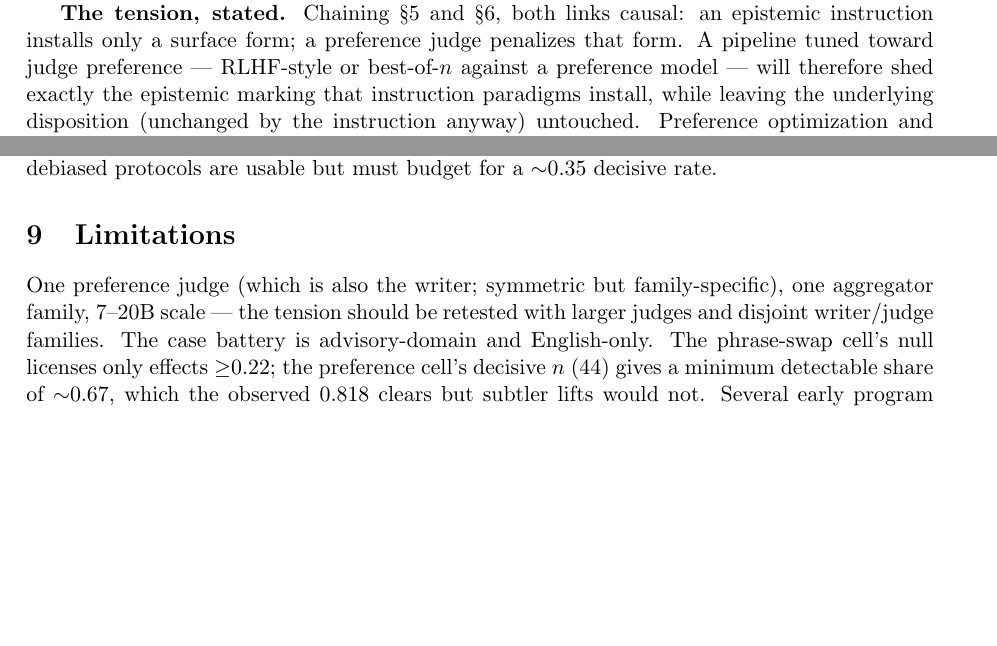
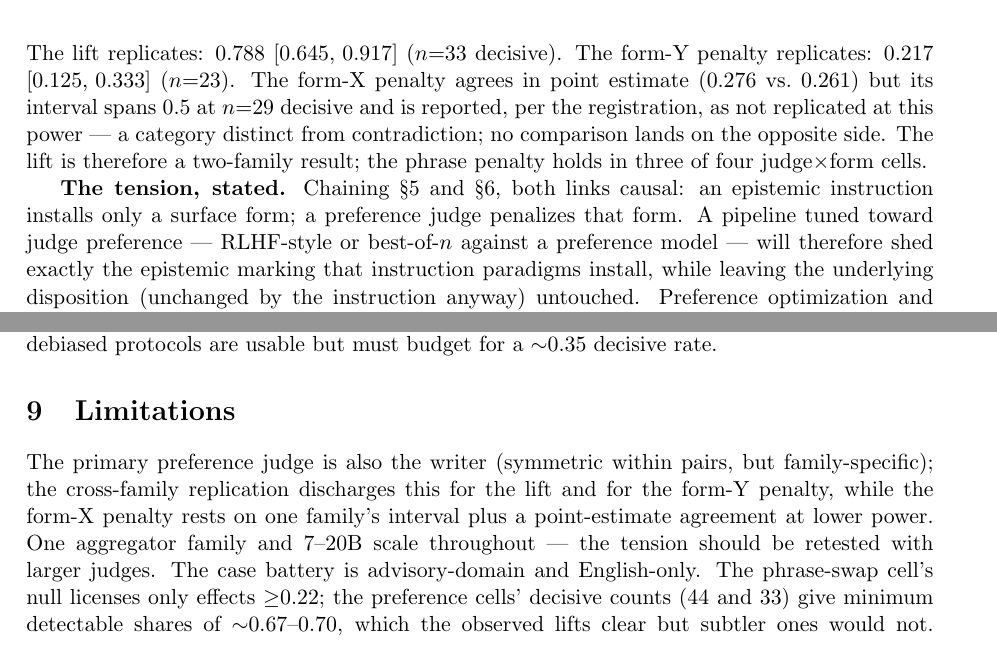
Before and after one commit to srbobo/council-of-experts-research, a LaTeX paper (docs/paper_moa_audit.tex): two parts of pages 5 and 7 of 8 before the commit and two parts of pages 6 and 7 of 8 after it, joined at a grey line, cut at the place of the change, the shorter picture padded with empty space. Compiled offline with pdfLaTeX.

Commit message:
Replication folded into the paper: the lift is stated as a two-family result, the phrase penalty as three of four judge-by-form cells with the fourth agreeing in point estimate at lower power, and finding #14 as a task-format property with the 0.85-0.88 first-position band and 0.05-0.40 escape rates across four judges from four families.
Four passages revised: the abstract, the finding-14 paragraph, a new cross-family replication paragraph in the preference section that records the blind-to-direction selection rule in-text so a reviewer sees the judge could not have been chosen for agreeing, and the limitations — where the single-judge caveat is discharged for the lift and form-Y, narrowed for form-X, rather than deleted. Number audit re-run over the new figures: all trace to the ledger. Still eight pages.

```diff
--- a/docs/paper_moa_audit.tex
+++ b/docs/paper_moa_audit.tex
@@ -345,3 +356,12 @@ points}.
+pairs. The lift replicates: $0.788$ \ci{0.645}{0.917} ($n{=}33$
+decisive). The form-Y penalty replicates: $0.217$ \ci{0.125}{0.333}
+($n{=}23$). The form-X penalty agrees in point estimate ($0.276$ vs.\
+$0.261$) but its interval spans $0.5$ at $n{=}29$ decisive and is
+reported, per the registration, as not replicated at this power ---
+a category distinct from contradiction; no comparison lands on the
+opposite side. The lift is therefore a two-family result; the phrase
+penalty holds in three of four judge$\times$form cells.
+
 \textbf{The tension, stated.} Chaining \S\ref{sec:phrase} and
 \S\ref{sec:pref}, both links causal: an epistemic instruction installs
 only a surface form; a preference judge penalizes that form. A pipeline
@@ -454,13 +474,13 @@ are usable but must budget for a ${\sim}0.35$ decisive rate.
 
 \section{Limitations}
 
-One preference judge (which is also the writer; symmetric but
-family-specific), one aggregator family, 7--20B scale --- the tension
-should be retested with larger judges and disjoint writer/judge
-families. The case battery is advisory-domain and English-only. The
-phrase-swap cell's null licenses only effects ${\ge}0.22$; the
-preference cell's decisive $n$ (44) gives a minimum detectable share of
-${\sim}0.67$, which the observed $0.818$ clears but subtler lifts would
-not. Several early program values remain PROVISIONAL pending
-re-measurement and are not used here. Claims marked single-judge or
-single-writer should not be generalized past their scope.
+The primary preference judge is also the writer (symmetric within
+pairs, but family-specific); the cross-family replication discharges
+this for the lift and for the form-Y penalty, while the form-X penalty
+rests on one family's interval plus a point-estimate agreement at lower
+power. One aggregator family and 7--20B scale throughout --- the tension
+should be retested with larger judges. The case battery is
+advisory-domain and English-only. The phrase-swap cell's null licenses
+only effects ${\ge}0.22$; the preference cells' decisive counts (44 and
+33) give minimum detectable shares of ${\sim}0.67$--$0.70$, which the
+observed lifts clear but subtler ones would not. Several early program
```
Also changed, not shown: docs/paper_moa_audit.pdf, docs/paper_moa_audit.tex (42 more changed lines).
